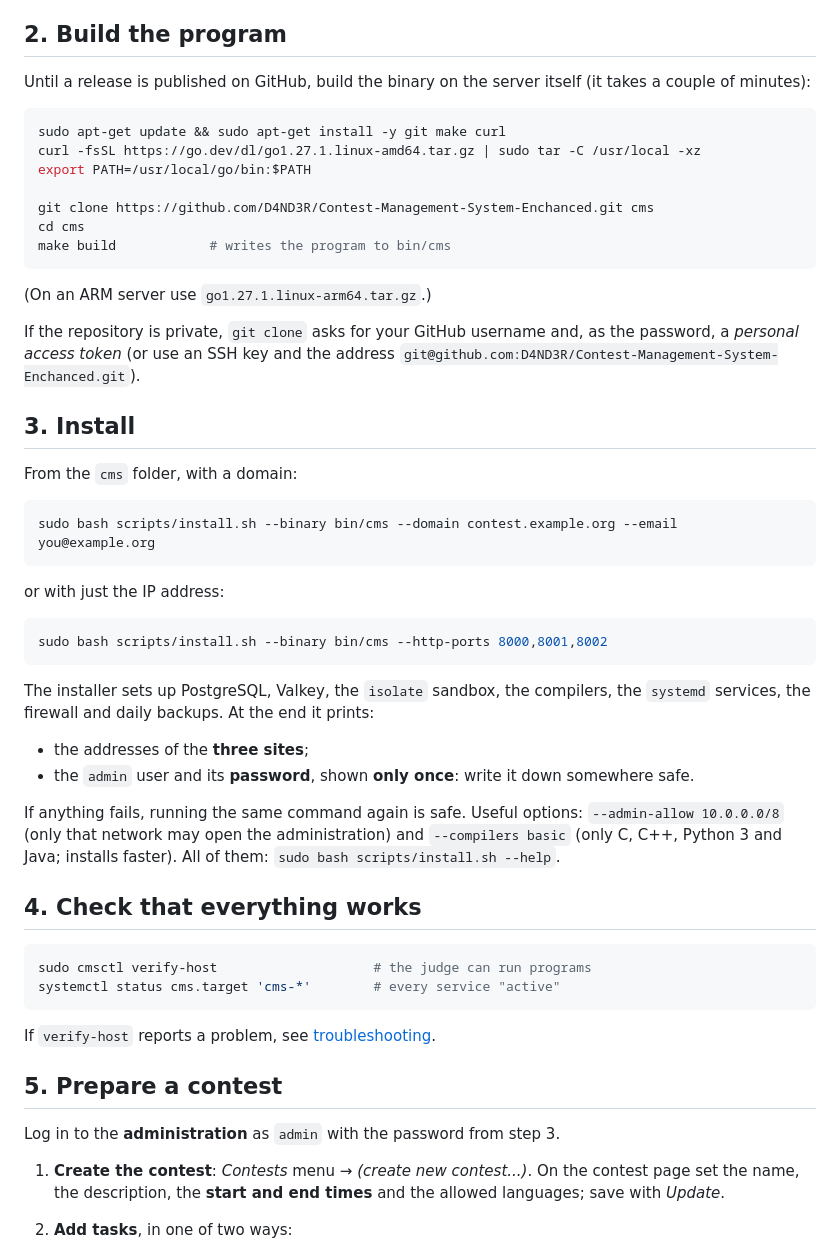
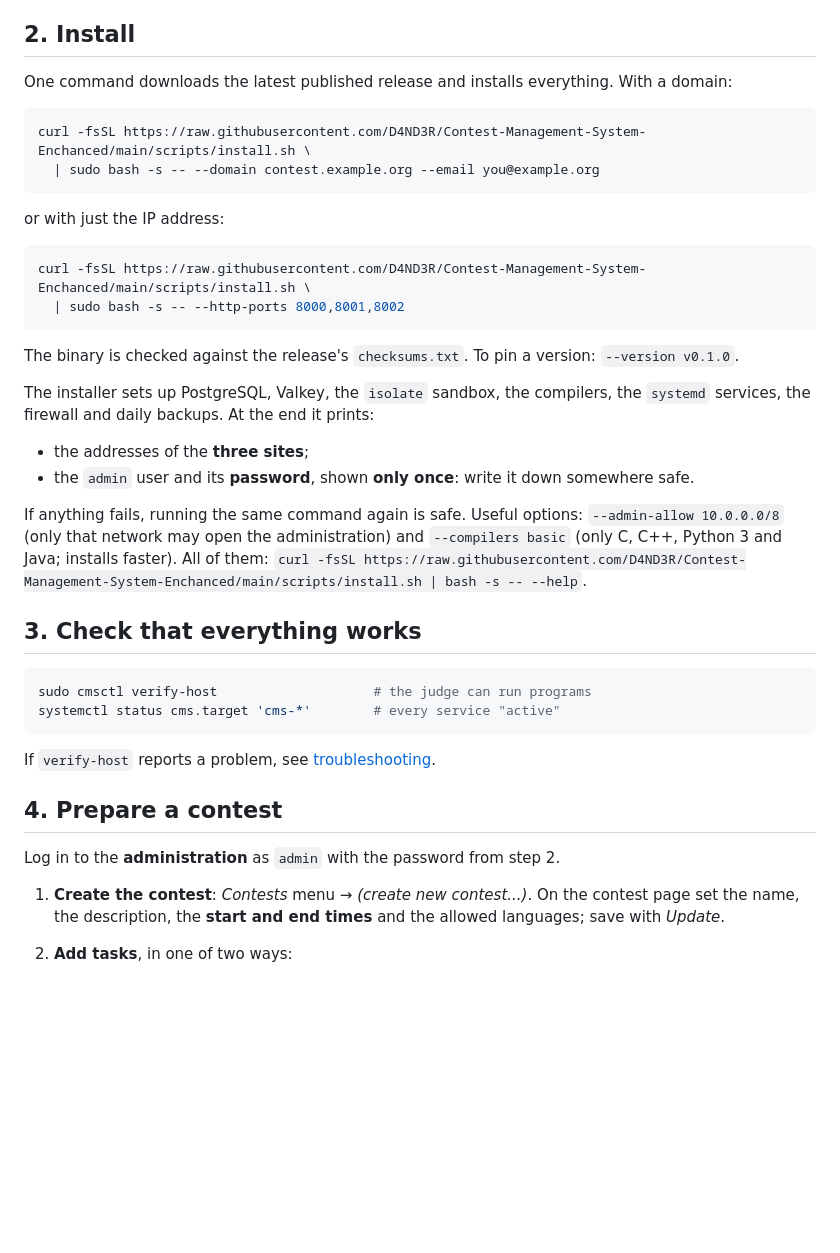
Before and after one commit to D4ND3R/Contest-Management-System-Enchanced, a Markdown page: docs/en/getting-started.md, the part around one of its changes. Rendered like a GitHub page; blank space fills up the shorter version.

````diff
--- a/docs/en/getting-started.md
+++ b/docs/en/getting-started.md
@@ -17,40 +17,25 @@ A short guide to a working contest on a server with **Ubuntu 26.04 LTS**
   - **just the IP address**: the three sites use plain HTTP on ports 8000
     (contestants), 8001 (administration) and 8002 (scoreboard).
 
-## 2. Build the program
+## 2. Install
 
-Until a release is published on GitHub, build the binary on the server
-itself (it takes a couple of minutes):
+One command downloads the latest published release and installs
+everything. With a domain:
 
 ```sh
-sudo apt-get update && sudo apt-get install -y git make curl
-curl -fsSL https://go.dev/dl/go1.27.1.linux-amd64.tar.gz | sudo tar -C /usr/local -xz
-export PATH=/usr/local/go/bin:$PATH
-
-git clone https://github.com/D4ND3R/Contest-Management-System-Enchanced.git cms
-cd cms
-make build            # writes the program to bin/cms
-```
-
-(On an ARM server use `go1.27.1.linux-arm64.tar.gz`.)
-
-If the repository is private, `git clone` asks for your GitHub username and,
-as the password, a *personal access token* (or use an SSH key and the
-address `git@github.com:D4ND3R/Contest-Management-System-Enchanced.git`).
-
-## 3. Install
-
-From the `cms` folder, with a domain:
-
-```sh
-sudo bash scripts/install.sh --binary bin/cms --domain contest.example.org --email you@example.org
+curl -fsSL https://raw.githubusercontent.com/D4ND3R/Contest-Management-System-Enchanced/main/scripts/install.sh \
+  | sudo bash -s -- --domain contest.example.org --email you@example.org
 ```
 
 or with just the IP address:
 
 ```sh
-sudo bash scripts/install.sh --binary bin/cms --http-ports 8000,8001,8002
+curl -fsSL https://raw.githubusercontent.com/D4ND3R/Contest-Management-System-Enchanced/main/scripts/install.sh \
+  | sudo bash -s -- --http-ports 8000,8001,8002
 ```
+
+The binary is checked against the release's `checksums.txt`. To pin a
+version: `--version v0.1.0`.
 
 The installer sets up PostgreSQL, Valkey, the `isolate` sandbox, the
 compilers, the `systemd` services, the firewall and daily backups. At the
@@ -63,9 +48,9 @@ end it prints:
 If anything fails, running the same command again is safe. Useful options:
 `--admin-allow 10.0.0.0/8` (only that network may open the administration)
 and `--compilers basic` (only C, C++, Python 3 and Java; installs faster).
-All of them: `sudo bash scripts/install.sh --help`.
+All of them: `curl -fsSL https://raw.githubusercontent.com/D4ND3R/Contest-Management-System-Enchanced/main/scripts/install.sh | bash -s -- --help`.
 
-## 4. Check that everything works
+## 3. Check that everything works
 
 ```sh
 sudo cmsctl verify-host                    # the judge can run programs
@@ -74,9 +59,9 @@ systemctl status cms.target 'cms-*'        # every service "active"
 
 If `verify-host` reports a problem, see [troubleshooting](troubleshooting.md).
 
-## 5. Prepare a contest
+## 4. Prepare a contest
 
-Log in to the **administration** as `admin` with the password from step 3.
+Log in to the **administration** as `admin` with the password from step 2.
 
 1. **Create the contest**: *Contests* menu → *(create new contest...)*. On
    the contest page set the name, the description, the **start and end
````
Also changed, not shown: other parts of docs/en/getting-started.md (+5 -6 lines), docs/es/primeros-pasos.md (+19 -35 lines).
